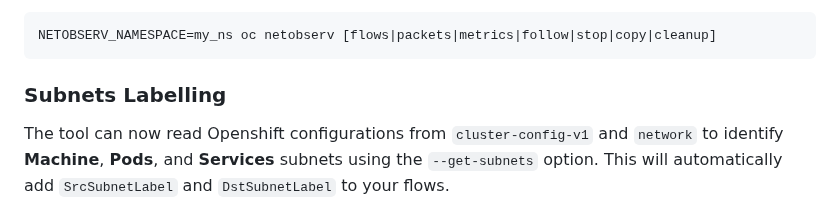
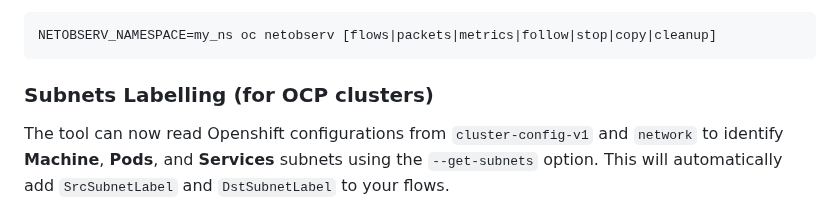
Before and after one commit to netobserv/netobserv.github.io, a Markdown page: content/posts/2025-01-23-cli_whats_new_1.8.md, the part around the change. Rendered like a GitHub page.

````diff
--- a/content/posts/2025-01-23-cli_whats_new_1.8.md
+++ b/content/posts/2025-01-23-cli_whats_new_1.8.md
@@ -45,7 +45,7 @@ You can now customize the capture namespace using the `NETOBSERV_NAMESPACE` envi
 NETOBSERV_NAMESPACE=my_ns oc netobserv [flows|packets|metrics|follow|stop|copy|cleanup]
 ```
 
-### Subnets Labelling
+### Subnets Labelling (for OCP clusters)
 The tool can now read Openshift configurations from `cluster-config-v1` and `network` to identify **Machine**, **Pods**, and **Services** subnets using the `--get-subnets` option. This will automatically add `SrcSubnetLabel` and `DstSubnetLabel` to your flows.
 
 You will see subnets being configured during the creation of the agents:
````
